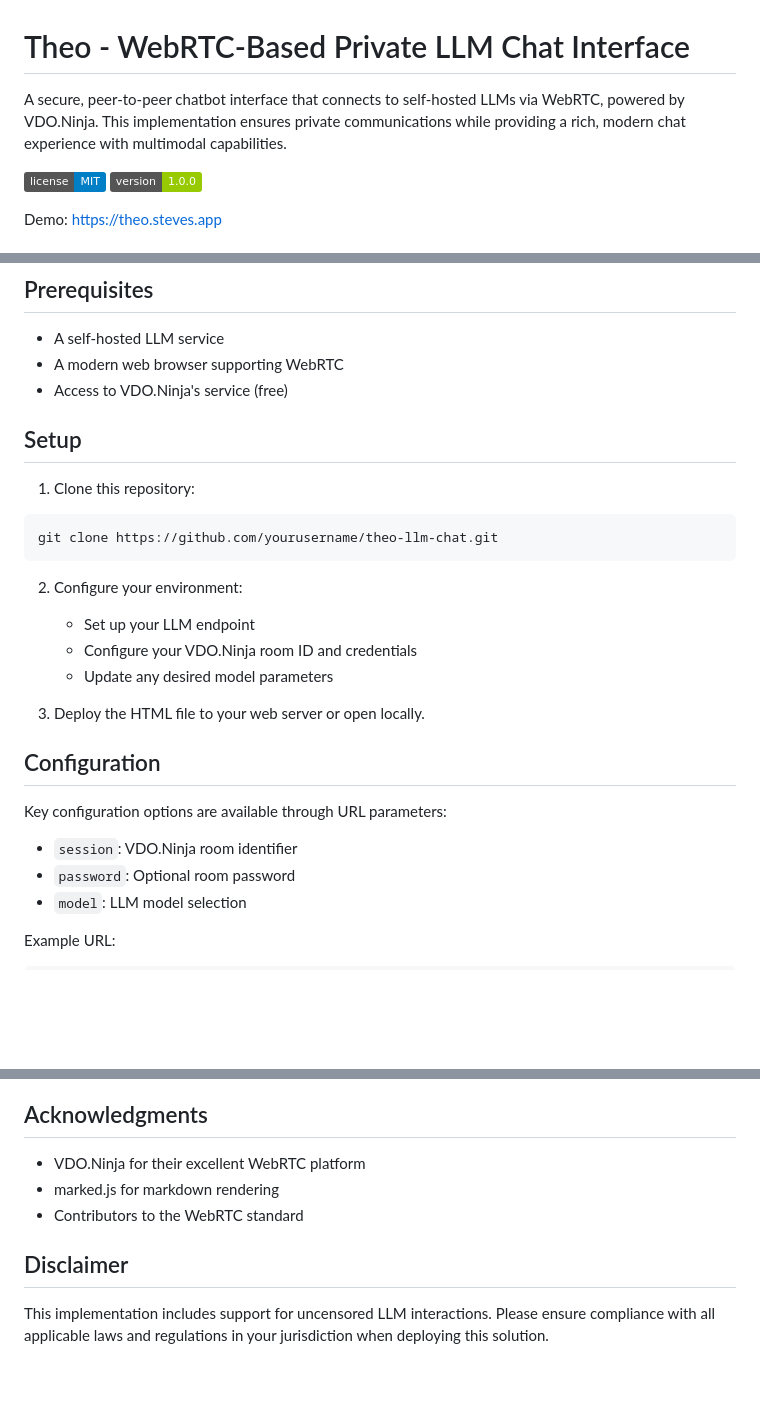
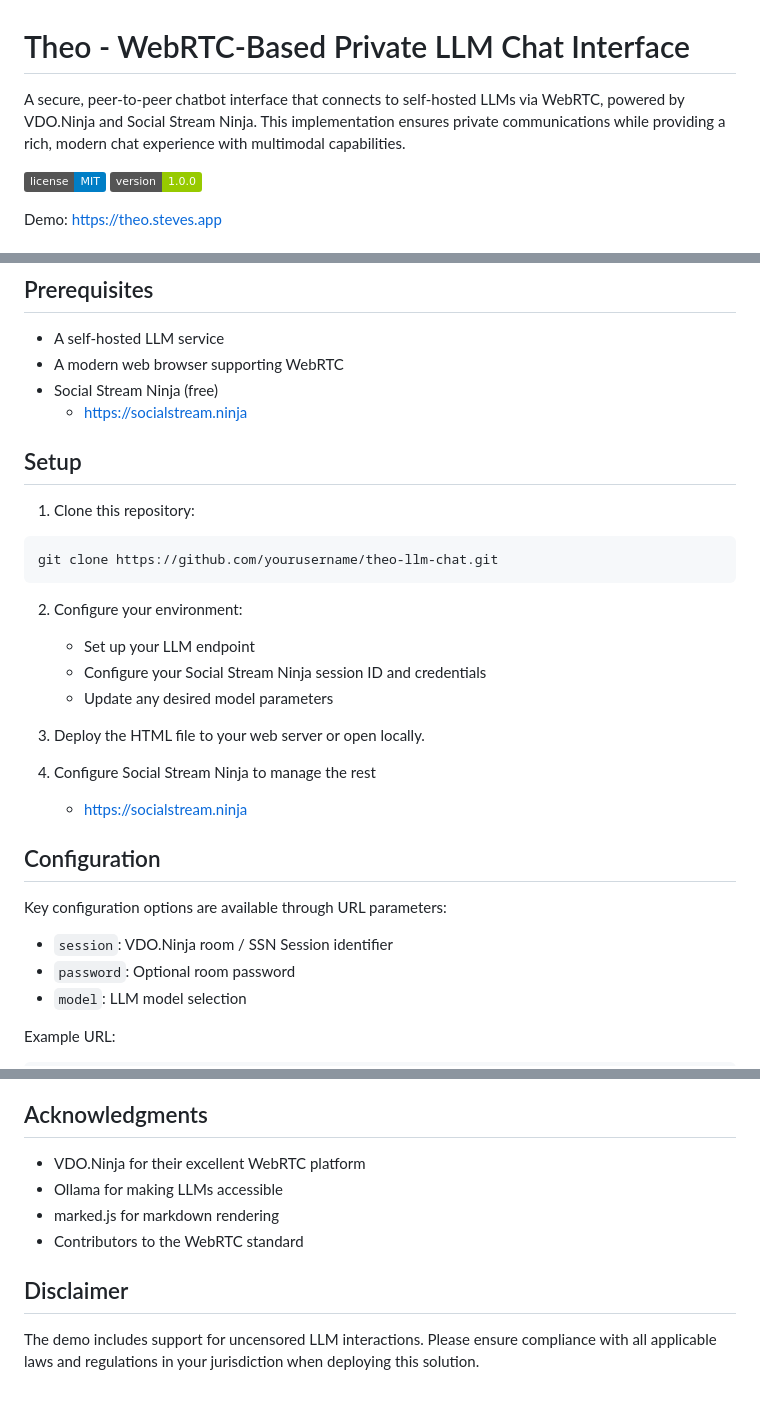
Before and after one commit to steveseguin/theo, a Markdown page: README.md, 3 parts joined by grey strips. GitHub-like rendering; badges without logos; blank space fills up the shorter version.

```diff
--- a/README.md
+++ b/README.md
@@ -1,6 +1,6 @@
 # Theo - WebRTC-Based Private LLM Chat Interface
 
-A secure, peer-to-peer chatbot interface that connects to self-hosted LLMs via WebRTC, powered by VDO.Ninja. This implementation ensures private communications while providing a rich, modern chat experience with multimodal capabilities.
+A secure, peer-to-peer chatbot interface that connects to self-hosted LLMs via WebRTC, powered by VDO.Ninja and Social Stream Ninja. This implementation ensures private communications while providing a rich, modern chat experience with multimodal capabilities.
 
 ![License](https://img.shields.io/badge/license-MIT-blue.svg)
 ![Version](https://img.shields.io/badge/version-1.0.0-green.svg)
@@ -24,7 +24,8 @@ Demo: https://theo.steves.app
 
 - A self-hosted LLM service
 - A modern web browser supporting WebRTC
-- Access to VDO.Ninja's service (free)
+- Social Stream Ninja (free)
+    - https://socialstream.ninja
 
 ## Setup
 
@@ -35,16 +36,19 @@ git clone https://github.com/yourusername/theo-llm-chat.git
 
 2. Configure your environment:
    - Set up your LLM endpoint
-   - Configure your VDO.Ninja room ID and credentials
+   - Configure your Social Stream Ninja session ID and credentials
    - Update any desired model parameters
 
 3. Deploy the HTML file to your web server or open locally.
+
+4. Configure Social Stream Ninja to manage the rest
+   - https://socialstream.ninja
 
 ## Configuration
 
 Key configuration options are available through URL parameters:
 
-- `session`: VDO.Ninja room identifier
+- `session`: VDO.Ninja room / SSN Session identifier
 - `password`: Optional room password
 - `model`: LLM model selection
 
@@ -84,9 +88,10 @@ Contributions are welcome! Please feel free to submit a Pull Request.
 ## Acknowledgments
 
 - VDO.Ninja for their excellent WebRTC platform
+- Ollama for making LLMs accessible
 - marked.js for markdown rendering
 - Contributors to the WebRTC standard
 
 ## Disclaimer
 
-This implementation includes support for uncensored LLM interactions. Please ensure compliance with all applicable laws and regulations in your jurisdiction when deploying this solution.
+The demo includes support for uncensored LLM interactions. Please ensure compliance with all applicable laws and regulations in your jurisdiction when deploying this solution.
```
